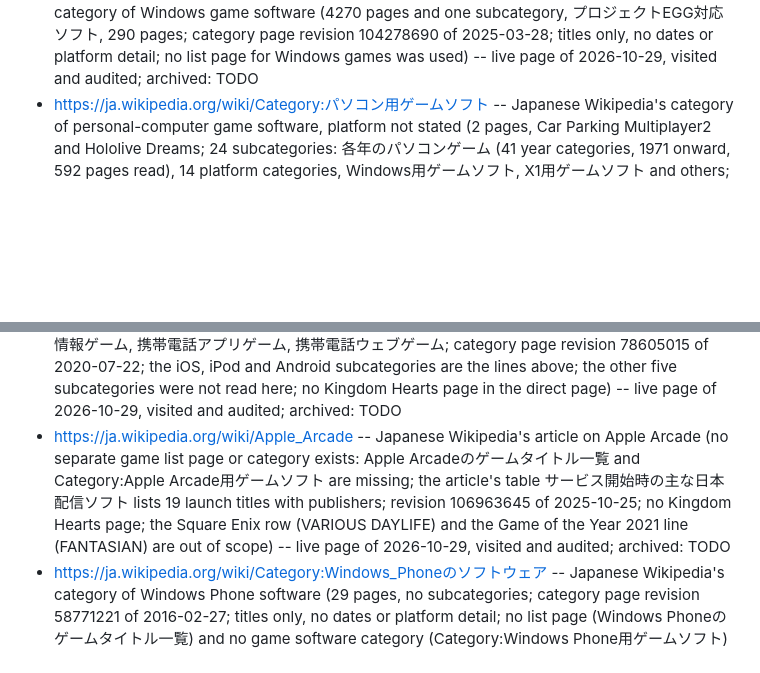
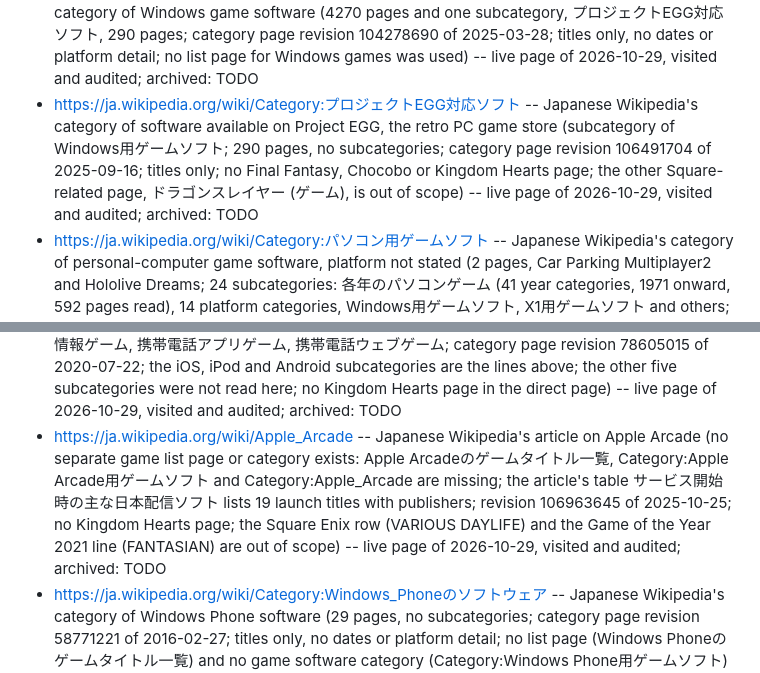
Before and after one commit to vertex-order/kingdom-hearts, a Markdown page: sources/kingdom-hearts-franchise.md, 2 parts joined by grey strips. Drawn GitHub-style; blank space fills up the shorter version.

Commit message:
Japanese Wikipedia Apple Arcade article: Category:Apple_Arcade also checked and missing (live 2026-10-29, https://ja.wikipedia.org/wiki/Apple_Arcade, revision 106963645); no data change; audit line in the franchise file

```diff
--- a/sources/kingdom-hearts-franchise.md
+++ b/sources/kingdom-hearts-franchise.md
@@ -45,6 +45,7 @@
 - https://ja.wikipedia.org/wiki/Nintendo_Switchのゲームタイトル一覧 -- Japanese Wikipedia's list of Nintendo Switch games released in Japan (index page with the 2026 and 2027 tables, the 非売品 and 発売中止ソフト sections, revision 111559099 of 2026-10-29; released games on per-year lists 2017年 revision 111384312, 2018年 110840793, 2019年 111212943, 2020年 110918503, 2021年 111212956, 2022年 111248774, 2023年 111393543, 2024年 109975371, 2025年 111184365; Japan release date, title, publisher, パ column, CERO or IARC rating, note; no North America or Europe date; KINGDOM HEARTS HD 1.5+2.5 ReMIX (2026), the three 2022 Cloud Versions (1.5+2.5, 2.8 Final Chapter Prologue, III + Re Mind) and キングダム ハーツ メロディ オブ メモリー; no other Kingdom Hearts title; the 非売品 and 発売中止ソフト sections hold none) -- live page of 2026-10-29, visited and audited; archived: TODO
 - https://ja.wikipedia.org/wiki/Nintendo_Switch_2のゲームタイトル一覧 -- Japanese Wikipedia's list of Nintendo Switch 2 games released and announced in Japan (one page, tables 2025年, 2026年 and 2027年; revision 111507062 of 2026-10-25; KINGDOM HEARTS HD 1.5+2.5 ReMIX, KINGDOM HEARTS HD 2.8 Final Chapter Prologue and KINGDOM HEARTS III + Re Mind (DLC), all 2026-10-08; no Kingdom Hearts title missing) -- live page of 2026-10-29, visited and audited; archived: TODO
 - https://ja.wikipedia.org/wiki/Category:Windows用ゲームソフト -- Japanese Wikipedia's category of Windows game software (4270 pages and one subcategory, プロジェクトEGG対応ソフト, 290 pages; category page revision 104278690 of 2025-03-28; titles only, no dates or platform detail; no list page for Windows games was used) -- live page of 2026-10-29, visited and audited; archived: TODO
+- https://ja.wikipedia.org/wiki/Category:プロジェクトEGG対応ソフト -- Japanese Wikipedia's category of software available on Project EGG, the retro PC game store (subcategory of Windows用ゲームソフト; 290 pages, no subcategories; category page revision 106491704 of 2025-09-16; titles only; no Final Fantasy, Chocobo or Kingdom Hearts page; the other Square-related page, ドラゴンスレイヤー (ゲーム), is out of scope) -- live page of 2026-10-29, visited and audited; archived: TODO
 - https://ja.wikipedia.org/wiki/Category:パソコン用ゲームソフト -- Japanese Wikipedia's category of personal-computer game software, platform not stated (2 pages, Car Parking Multiplayer2 and Hololive Dreams; 24 subcategories: 各年のパソコンゲーム (41 year categories, 1971 onward, 592 pages read), 14 platform categories, Windows用ゲームソフト, X1用ゲームソフト and others; category page revision 99465526 of 2024-03-01; no Final Fantasy, Chocobo or Kingdom Hearts page in the two direct pages or the year categories; the platform subcategories other than Windows and X1 were not read here) -- live page of 2026-10-29, visited and audited; archived: TODO
 - https://ja.wikipedia.org/wiki/Category:MacOS用ゲームソフト -- Japanese Wikipedia's category of macOS game software (502 pages, no subcategories; category page revision 104250449 of 2025-03-26; titles only, no dates or platform detail; no list page for Mac games was used; no Final Fantasy, Chocobo or Kingdom Hearts page; no listed outlier title) -- live page of 2026-10-29, visited and audited; archived: TODO
 - https://ja.wikipedia.org/wiki/Category:Classic_Mac_OS用ゲームソフト -- Japanese Wikipedia's category of Classic Mac OS game software (167 pages, no subcategories; category page revision 104250448 of 2025-03-26; titles only; no Final Fantasy, Chocobo or Kingdom Hearts page; no listed outlier title) -- live page of 2026-10-29, visited and audited; archived: TODO
@@ -56,7 +57,7 @@
 - https://ja.wikipedia.org/wiki/IPodのゲームタイトル一覧 -- Japanese Wikipedia's list of click-wheel iPod games by release date, Japan time (one page, years 2006 to 2009 and その他; revision 108553040 of 2026-02-27; no Kingdom Hearts page) -- live page of 2026-10-29, visited and audited; archived: TODO
 - https://ja.wikipedia.org/wiki/Category:Android用ゲームソフト -- Japanese Wikipedia's category of Android game software (1409 pages and 1 subcategory (アズールレーン); category page revision 104445131 of 2025-04-10; titles only, no dates or platform detail; no list page for Android games was used; the subcategory アズールレーン was not read; Kingdom Hearts page: キングダム ハーツ アンチェインド キー) -- live page of 2026-10-29, visited and audited; archived: TODO
 - https://ja.wikipedia.org/wiki/Category:モバイルゲーム -- Japanese Wikipedia's parent category of mobile games (1 page, 携帯電話ゲーム, and 8 subcategories: モバイルゲームの主題歌, HarmonyOS用ゲームソフト, IOS用ゲームソフト, IPod用ゲームソフト, Android用ゲームソフト, 位置情報ゲーム, 携帯電話アプリゲーム, 携帯電話ウェブゲーム; category page revision 78605015 of 2020-07-22; the iOS, iPod and Android subcategories are the lines above; the other five subcategories were not read here; no Kingdom Hearts page in the direct page) -- live page of 2026-10-29, visited and audited; archived: TODO
-- https://ja.wikipedia.org/wiki/Apple_Arcade -- Japanese Wikipedia's article on Apple Arcade (no separate game list page or category exists: Apple Arcadeのゲームタイトル一覧 and Category:Apple Arcade用ゲームソフト are missing; the article's table サービス開始時の主な日本配信ソフト lists 19 launch titles with publishers; revision 106963645 of 2025-10-25; no Kingdom Hearts page; the Square Enix row (VARIOUS DAYLIFE) and the Game of the Year 2021 line (FANTASIAN) are out of scope) -- live page of 2026-10-29, visited and audited; archived: TODO
+- https://ja.wikipedia.org/wiki/Apple_Arcade -- Japanese Wikipedia's article on Apple Arcade (no separate game list page or category exists: Apple Arcadeのゲームタイトル一覧, Category:Apple Arcade用ゲームソフト and Category:Apple_Arcade are missing; the article's table サービス開始時の主な日本配信ソフト lists 19 launch titles with publishers; revision 106963645 of 2025-10-25; no Kingdom Hearts page; the Square Enix row (VARIOUS DAYLIFE) and the Game of the Year 2021 line (FANTASIAN) are out of scope) -- live page of 2026-10-29, visited and audited; archived: TODO
 - https://ja.wikipedia.org/wiki/Category:Windows_Phoneのソフトウェア -- Japanese Wikipedia's category of Windows Phone software (29 pages, no subcategories; category page revision 58771221 of 2016-02-27; titles only, no dates or platform detail; no list page (Windows Phoneのゲームタイトル一覧) and no game software category (Category:Windows Phone用ゲームソフト) exists; the pages are apps and a few games (Survivalcraft, The Bridge, Sonic Dash, Back to Bed, Bad Piggies, Plague Inc., Machinarium and others); no Final Fantasy, Chocobo or Kingdom Hearts page,) -- live page of 2026-10-29, visited and audited; archived: TODO
 - https://ja.wikipedia.org/wiki/携帯電話ゲーム -- Japanese Wikipedia's article on mobile phone games (a history and genre overview, not a title list; revision 110753861 of 2026-08-23; names Kingdom Hearts Coded among its feature-phone titles by year only; the smartphone-era titles it names belong to other platform audits) -- live page of 2026-10-29, visited and audited; archived: TODO
 - https://ja.wikipedia.org/wiki/Category:携帯電話アプリゲーム -- Japanese Wikipedia's category of mobile phone app games (801 pages and 5 subcategories: IPhone用ゲームソフト, Android用ゲームソフト, タイトーの携帯電話アプリゲーム, ハドソンの携帯電話アプリゲーム, Mobage; the iPhone and Android subcategories have their own lines; the Taito, Hudson and Mobage subcategories are the lines below; no title list page exists for feature phones); Kingdom Hearts page in the category by title: キングダム ハーツ コーデッド (category page revision 104400790 of 2025-04-06; titles only, no dates or platform detail) -- live page of 2026-10-29, visited and audited; archived: TODO
```
